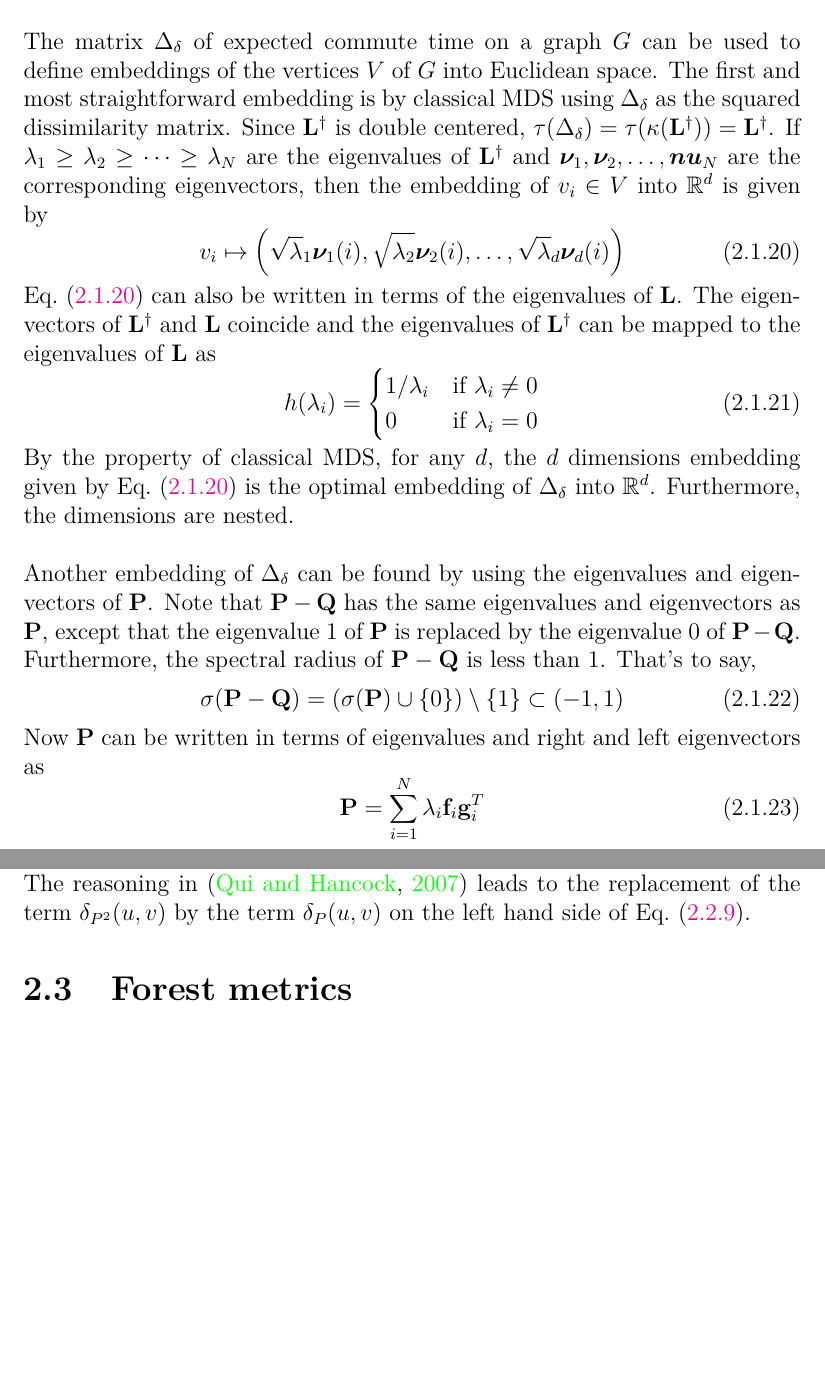
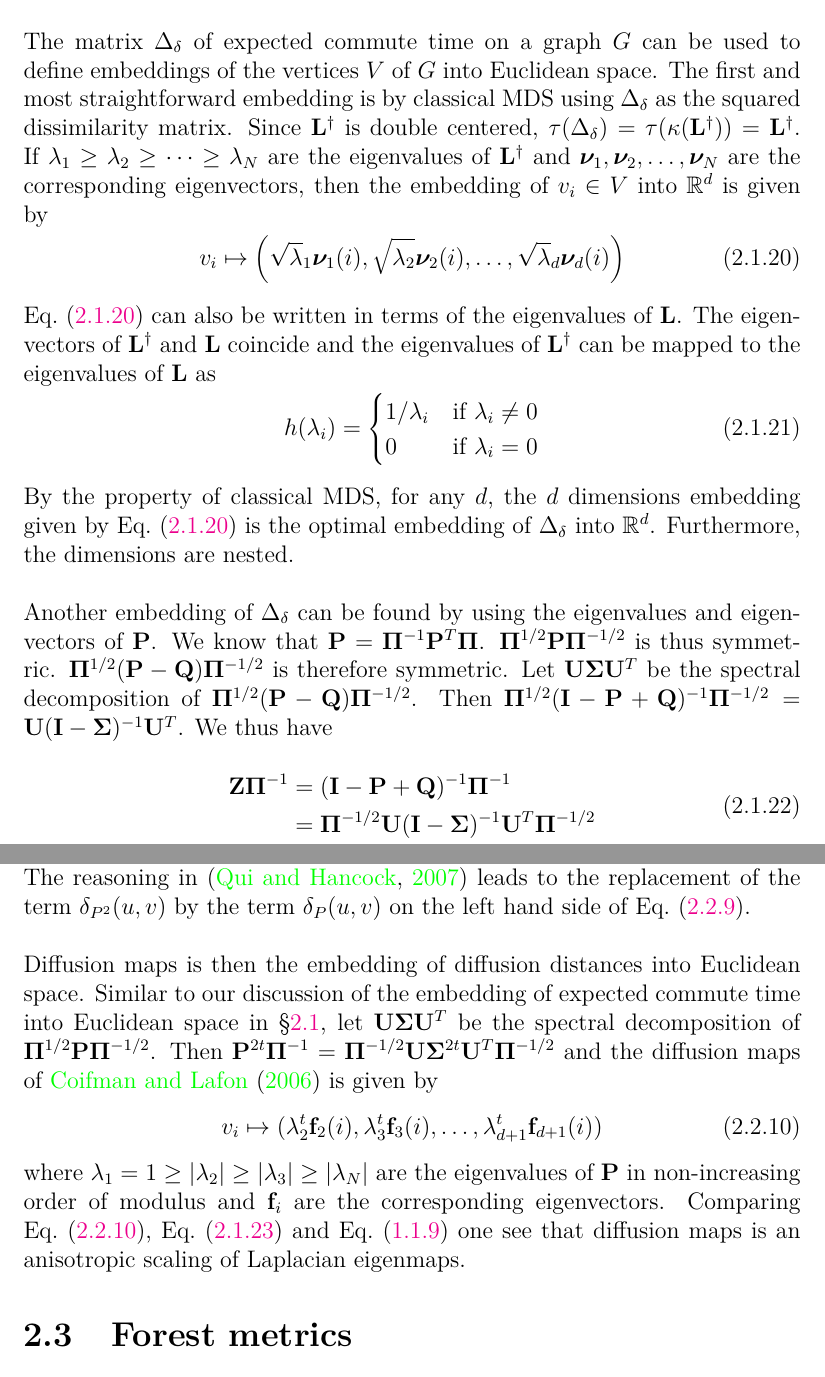
Before and after one commit to JonathanRamos/dissertation, a LaTeX thesis (dissertation.tex, which reads distances_undirected.tex): two parts of pages 22 and 26 of 53, joined at a grey line, cut so that both start at the same text, the shorter picture padded with empty space. Compiled offline with pdfLaTeX.

Commit message:
Add some text explaining diffusion maps from embedding of diffusion distances

```diff
--- a/distances_undirected.tex
+++ b/distances_undirected.tex
@@ -321,7 +321,7 @@ matrix. Since $\mathbf{L}^{\dagger}$ is double centered,
 $\tau(\Delta_{\delta}) = \tau(\kappa(\mathbf{L}^{\dagger})) =
 \mathbf{L}^{\dagger}$. If $\lambda_1 \geq \lambda_2 \geq \dots \geq
 \lambda_N$ are the eigenvalues of $\mathbf{L}^{\dagger}$ and $\bm{\nu}_1,
-\bm{\nu}_2, \dots, \bm{nu}_N$ are the corresponding eigenvectors, then the
+\bm{\nu}_2, \dots, \bm{\nu}_N$ are the corresponding eigenvectors, then the
 embedding of $v_i \in V$ into $\mathbb{R}^{d}$ is given by
 \begin{equation}
   \label{eq:98}
@@ -346,21 +346,22 @@ $\Delta_\delta$ into $\mathbb{R}^{d}$. Furthermore, the
 dimensions are nested. \\ \\
 %
 %
-\noindent Another embedding of $\Delta_\delta$ can be found by using the
-eigenvalues and eigenvectors of $\mathbf{P}$. Note that
-$\mathbf{P} - \mathbf{Q}$ has the same eigenvalues and eigenvectors as
-$\mathbf{P}$, except that the eigenvalue $1$ of $\mathbf{P}$ is
-replaced by the eigenvalue $0$ of $\mathbf{P} -
-\mathbf{Q}$. Furthermore, the spectral radius of $\mathbf{P} -
-\mathbf{Q}$ is less than $1$. That's to say,
+\noindent Another embedding of $\Delta_\delta$ can be found by using
+the eigenvalues and eigenvectors of $\mathbf{P}$. We know that
+$\mathbf{P} = \bm{\Pi}^{-1}\mathbf{P}^{T}\bm{\Pi}$.
+$\bm{\Pi}^{1/2}\mathbf{P}\bm{\Pi}^{-1/2}$ is thus symmetric.
+$\bm{\Pi}^{1/2}(\mathbf{P} - \mathbf{Q})\bm{\Pi}^{-1/2}$ is therefore
+symmetric. Let $\mathbf{U}\bm{\Sigma}\mathbf{U}^{T}$ be the spectral
+decomposition of $\bm{\Pi}^{1/2}(\mathbf{P} -
+\mathbf{Q})\bm{\Pi}^{-1/2}$. Then $\bm{\Pi}^{1/2}(\mathbf{I} -
+\mathbf{P} + \mathbf{Q})^{-1}\bm{\Pi}^{-1/2} = \mathbf{U}(\mathbf{I} -
+\bm{\Sigma})^{-1}\mathbf{U}^{T}$. We thus have
 \begin{equation}
-  \label{eq:97}
-  \sigma(\mathbf{P} - \mathbf{Q}) = (\sigma(\mathbf{P}) \cup
-  \{0\}) \setminus \{1\} \subset (-1,1)
+  \label{eq:105}
+  \begin{split}
+  \mathbf{Z}\bm{\Pi}^{-1} &=  (\mathbf{I} - \mathbf{P} +
+  \mathbf{Q})^{-1}\bm{\Pi}^{-1} \\
+  &= \bm{\Pi}^{-1/2} \mathbf{U}(\mathbf{I} -
+  \bm{\Sigma})^{-1}\mathbf{U}^{T}\bm{\Pi}^{-1/2}
+  \end{split}
 \end{equation}
-Now $\mathbf{P}$ can be written in terms of eigenvalues and right and
-left eigenvectors as
-\begin{equation}
-  \label{eq:101}
-  \mathbf{P} = \sum_{i=1}^{N}{\lambda_i \mathbf{f}_i \mathbf{g}_i^{T}}
-\end{equation}
@@ -561,7 +550,31 @@ The above proposition was stated incorrectly in
 \citep{qui07:_clust}. The reasoning in
 \citep{qui07:_clust} leads to the replacement of the term
 $\delta_{P^2}(u,v)$ by the term $\delta_{P}(u,v)$ on the left hand
-side of Eq.~\eqref{eq:34}.
+side of Eq.~\eqref{eq:34}. \\ \\
+%
+%
+\noindent
+Diffusion maps is then the embedding of diffusion distances into
+Euclidean space. Similar to our discussion of the embedding of
+expected commute time into Euclidean space in \S
+\ref{sec:expect-comm-time}, let $\mathbf{U}\bm{\Sigma}\mathbf{U}^{T}$ be the
+spectral decomposition of
+$\bm{\Pi}^{1/2}\mathbf{P}\bm{\Pi}^{-1/2}$. Then
+$\mathbf{P}^{2t}\bm{\Pi}^{-1} =
+\bm{\Pi}^{-1/2}\mathbf{U}\bm{\Sigma}^{2t}\mathbf{U}^{T}\bm{\Pi}^{-1/2}$ and
+the diffusion maps of \citet{coifman06:_diffus_maps}
+is given by
+\begin{equation}
+  \label{eq:106}
+  v_i \mapsto (\lambda_{2}^{t} \mathbf{f}_{2}(i), \lambda_{3}^{t}
+  \mathbf{f}_{3}(i), \dots, \lambda_{d+1}^{t} \mathbf{f}_{d+1}(i))
+\end{equation}
+where $\lambda_1 = 1 \geq |\lambda_2| \geq |\lambda_3| \geq
+|\lambda_{N}|$ are the eigenvalues of $\mathbf{P}$ in non-increasing
+order of modulus and $\mathbf{f}_i$ are the corresponding
+eigenvectors. Comparing Eq.~\eqref{eq:106}, Eq.~\eqref{eq:104} and
+Eq.~\eqref{eq:92} one see that diffusion maps is an anisotropic
+scaling of Laplacian eigenmaps.
 \section{Forest metrics}
 \label{sec:forest-metrics}
 Let $G = (V,E,\omega)$ be an undirected graph with $\omega$ being the
```
Also changed, not shown: dissertation.bib (+1 -1 lines), distances_undirected.tex (28 more changed lines).
